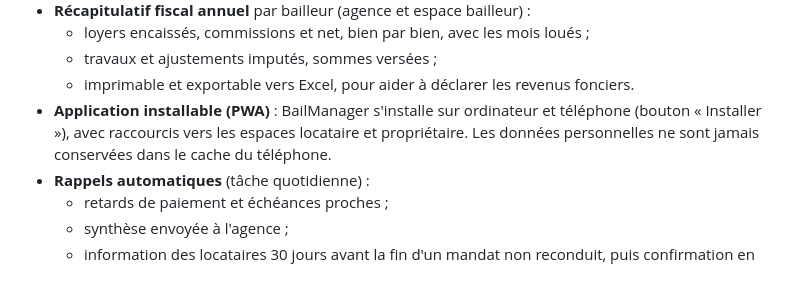
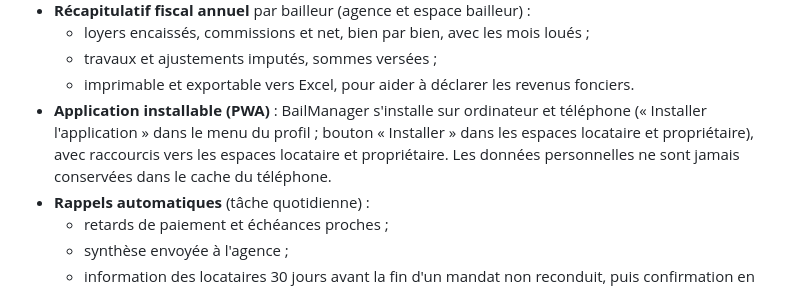
Before and after one commit to Josselin225/bail_manager, a Markdown page: rapport.md, the part around the change. GitHub-like rendering.

Commit message:
Rapport : emplacement du bouton d'installation de l'application
Co-Authored-By: Claude Opus 5.5 <noreply@anthropic.com>

```diff
--- a/rapport.md
+++ b/rapport.md
@@ -182,7 +182,7 @@ Ces services sont **prêts à brancher** : l'agence choisit son fournisseur et s
   - loyers encaissés, commissions et net, bien par bien, avec les mois loués ;
   - travaux et ajustements imputés, sommes versées ;
   - imprimable et exportable vers Excel, pour aider à déclarer les revenus fonciers.
-- **Application installable (PWA)** : BailManager s'installe sur ordinateur et téléphone (bouton « Installer »), avec raccourcis vers les espaces locataire et propriétaire. Les données personnelles ne sont jamais conservées dans le cache du téléphone.
+- **Application installable (PWA)** : BailManager s'installe sur ordinateur et téléphone (« Installer l'application » dans le menu du profil ; bouton « Installer » dans les espaces locataire et propriétaire), avec raccourcis vers les espaces locataire et propriétaire. Les données personnelles ne sont jamais conservées dans le cache du téléphone.
 - **Rappels automatiques** (tâche quotidienne) :
   - retards de paiement et échéances proches ;
   - synthèse envoyée à l'agence ;
```
